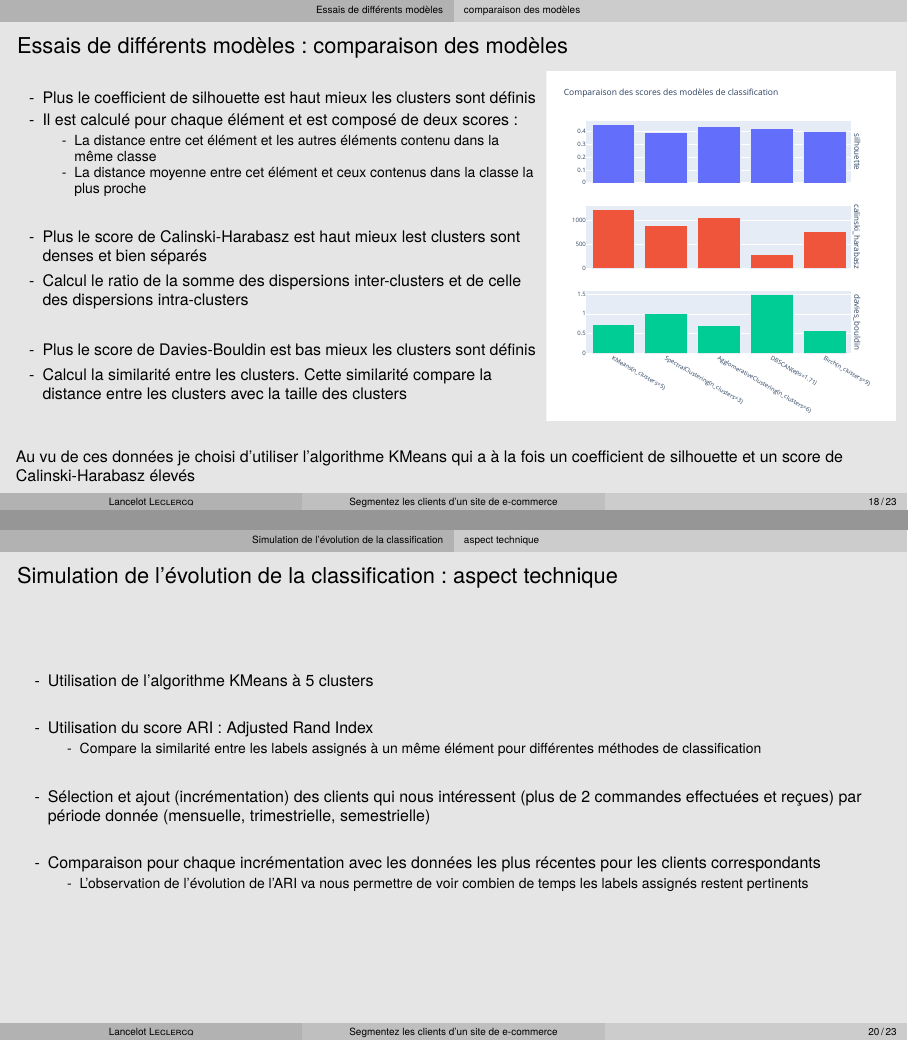
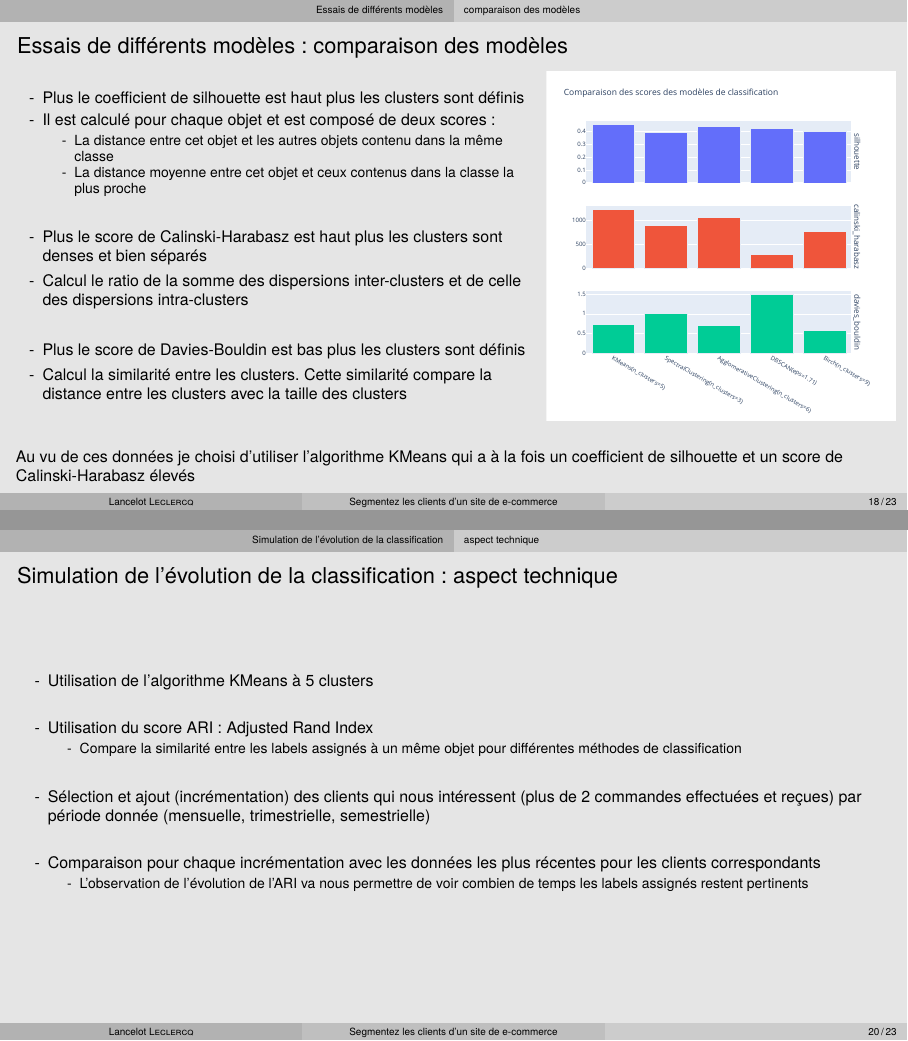
Before and after one commit to l4nc3l0t/P5, LaTeX slides (P5_04_présentation.tex): pages 18 and 20 of 23, joined at a grey line. The pictures show the PDF file P5_04_présentation.pdf that the author committed with the source.

Commit message:
correction orthographe et petits ajustements

```diff
--- a/P5_04_présentation.tex
+++ b/P5_04_présentation.tex
@@ -413,17 +413,17 @@
     \begin{columns}
         \begin{column}{.6\textwidth}
             \begin{itemize}
-                \item Plus le coefficient de silhouette est haut mieux les clusters sont définis
-                \item Il est calculé pour chaque élément et est composé de deux scores :
+                \item Plus le coefficient de silhouette est haut plus les clusters sont définis
+                \item Il est calculé pour chaque objet et est composé de deux scores :
                       \begin{itemize}
-                          \item La distance entre cet élément et les autres éléments contenu dans la même classe
-                          \item La distance moyenne entre cet élément et ceux contenus dans la classe la plus proche
+                          \item La distance entre cet objet et les autres objets contenu dans la même classe
+                          \item La distance moyenne entre cet objet et ceux contenus dans la classe la plus proche
                       \end{itemize}
                 \item[]
-                \item Plus le score de Calinski-Harabasz est haut mieux lest clusters sont denses et bien séparés
+                \item Plus le score de Calinski-Harabasz est haut plus les clusters sont denses et bien séparés
                 \item Calcul le ratio de la somme des dispersions inter-clusters et de celle des dispersions intra-clusters
                 \item[]
-                \item Plus le score de Davies-Bouldin est bas mieux les clusters sont définis
+                \item Plus le score de Davies-Bouldin est bas plus les clusters sont définis
                 \item Calcul la similarité entre les clusters. Cette similarité compare la distance entre les clusters avec la taille des clusters
             \end{itemize}
         \end{column}
@@ -445,7 +445,7 @@
         \item[]
         \item Utilisation du score ARI : Adjusted Rand Index
         \begin{itemize}
-            \item Compare la similarité entre les labels assignés à un même élément pour différentes méthodes de classification
+            \item Compare la similarité entre les labels assignés à un même objet pour différentes méthodes de classification
         \end{itemize}
         \item[]
         \item Sélection et ajout (incrémentation) des clients qui nous intéressent (plus de 2 commandes effectuées et reçues) par période donnée (mensuelle, trimestrielle, semestrielle)
```
Also changed, not shown: P5_04_présentation.pdf, P5_04_présentation.tex (14 more changed lines).
